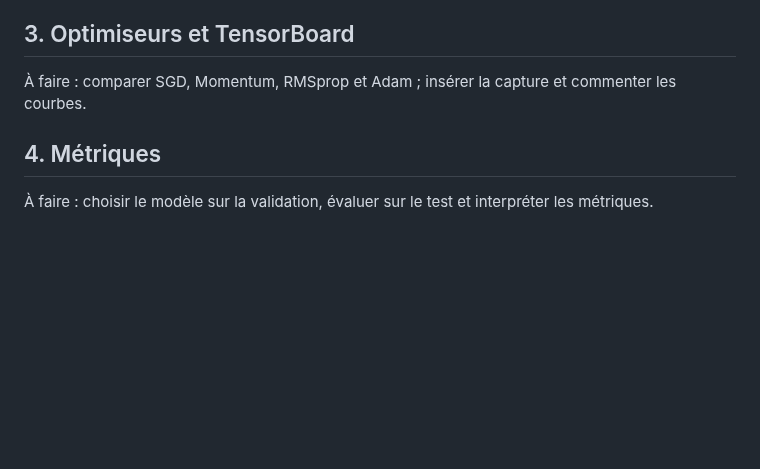
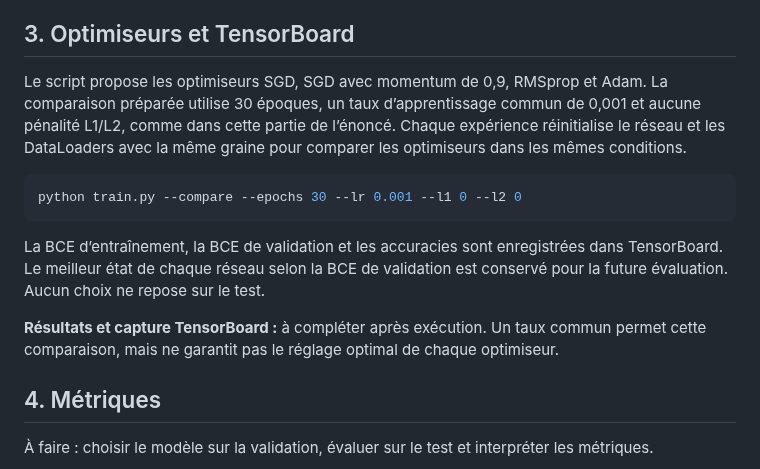
Before and after one commit to raniapsi/TPIntroductionML, a Markdown page: TP2/rapport.md, the part around one of its changes. Drawn GitHub-style; blank space fills up the shorter version.

````diff
--- a/TP2/rapport.md
+++ b/TP2/rapport.md
@@ -116,7 +133,15 @@ La régularisation L1 favorise des paramètres nuls ou proches de zéro et peut
 
 ## 3. Optimiseurs et TensorBoard
 
-À faire : comparer SGD, Momentum, RMSprop et Adam ; insérer la capture et commenter les courbes.
+Le script propose les optimiseurs SGD, SGD avec momentum de 0,9, RMSprop et Adam. La comparaison préparée utilise 30 époques, un taux d’apprentissage commun de 0,001 et aucune pénalité L1/L2, comme dans cette partie de l’énoncé. Chaque expérience réinitialise le réseau et les DataLoaders avec la même graine pour comparer les optimiseurs dans les mêmes conditions.
+
+```bash
+python train.py --compare --epochs 30 --lr 0.001 --l1 0 --l2 0
+```
+
+La BCE d’entraînement, la BCE de validation et les accuracies sont enregistrées dans TensorBoard. Le meilleur état de chaque réseau selon la BCE de validation est conservé pour la future évaluation. Aucun choix ne repose sur le test.
+
+**Résultats et capture TensorBoard :** à compléter après exécution. Un taux commun permet cette comparaison, mais ne garantit pas le réglage optimal de chaque optimiseur.
 
 ## 4. Métriques
 
````
Also changed, not shown: other parts of TP2/rapport.md (+20 -3 lines), TP2/images/regularisation-forte-cluster.png (added), 1 other file.
